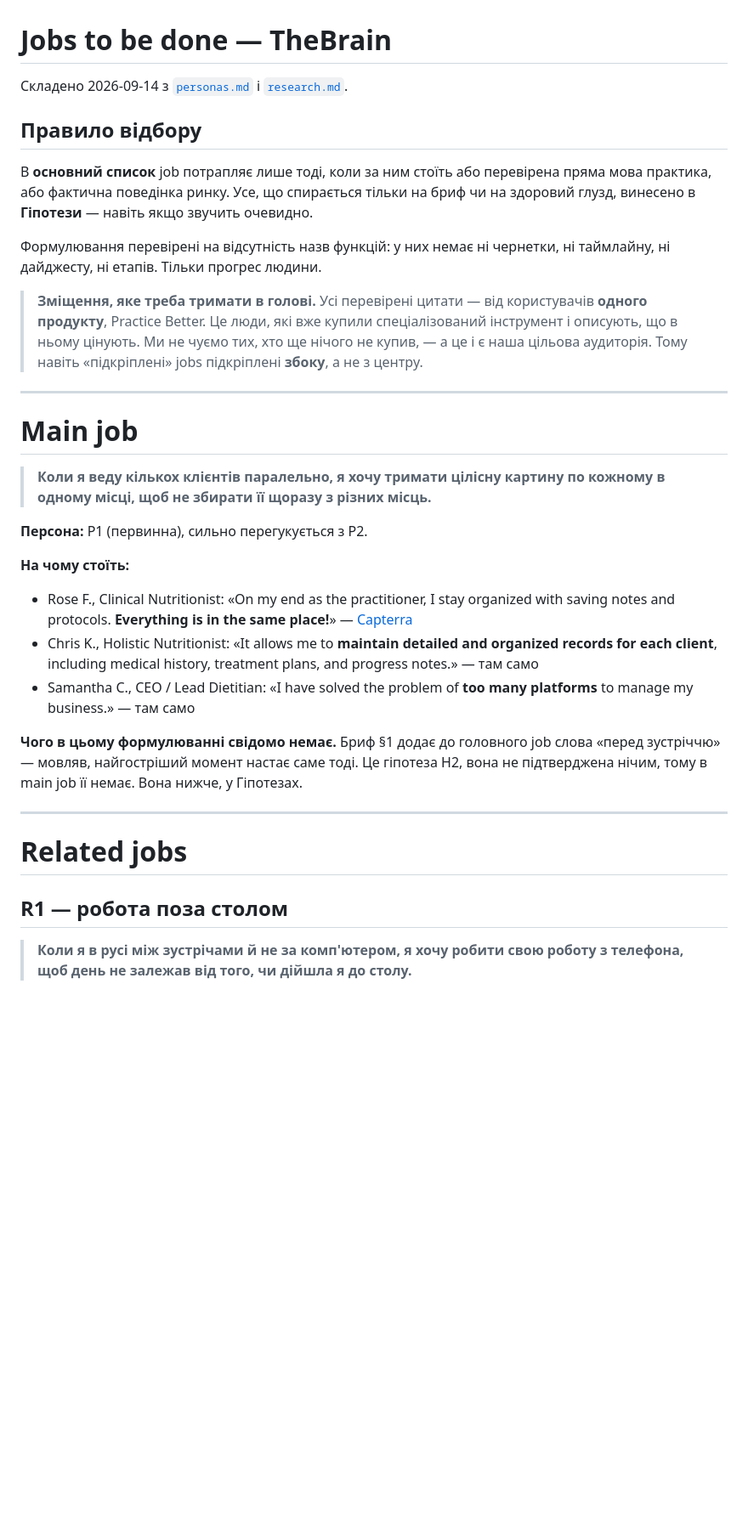
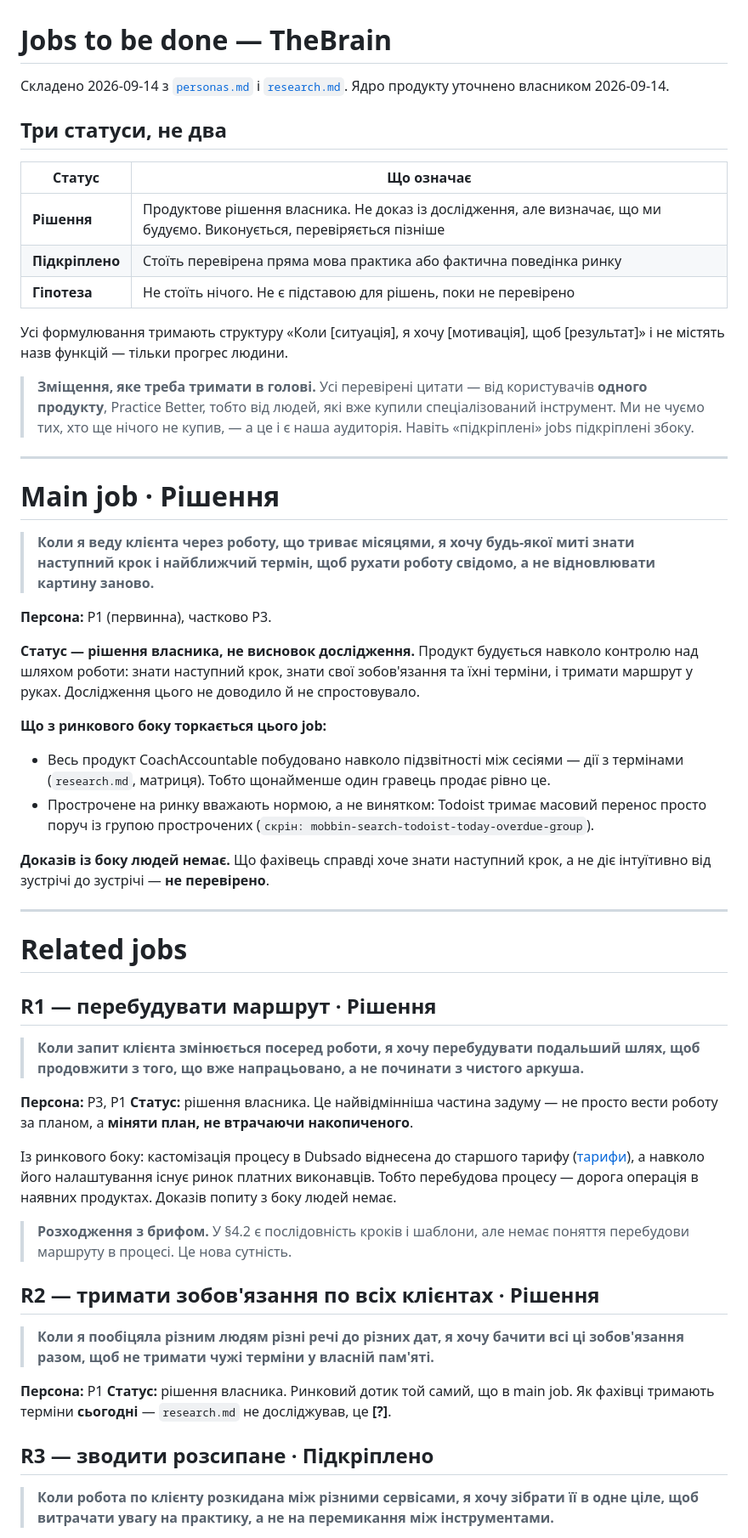
Before and after one commit to OYerokhina/AI_product, a Markdown page: research/jtbd.md, the part around one of its changes. Shown at 85% size. Rendered like a GitHub page; blank space fills up the shorter version.

```diff
--- a/research/jtbd.md
+++ b/research/jtbd.md
@@ -1,52 +1,84 @@
 # Jobs to be done — TheBrain
 
 Складено 2026-09-14 з [`personas.md`](personas.md) і [`research.md`](research.md).
+Ядро продукту уточнено власником 2026-09-14.
 
-## Правило відбору
+## Три статуси, не два
 
-В **основний список** job потрапляє лише тоді, коли за ним стоїть або перевірена
-пряма мова практика, або фактична поведінка ринку. Усе, що спирається тільки
-на бриф чи на здоровий глузд, винесено в **Гіпотези** — навіть якщо звучить
-очевидно.
+| Статус | Що означає |
+|---|---|
+| **Рішення** | Продуктове рішення власника. Не доказ із дослідження, але визначає, що ми будуємо. Виконується, перевіряється пізніше |
+| **Підкріплено** | Стоїть перевірена пряма мова практика або фактична поведінка ринку |
+| **Гіпотеза** | Не стоїть нічого. Не є підставою для рішень, поки не перевірено |
 
-Формулювання перевірені на відсутність назв функцій: у них немає ні чернетки,
-ні таймлайну, ні дайджесту, ні етапів. Тільки прогрес людини.
+Усі формулювання тримають структуру «Коли [ситуація], я хочу [мотивація],
+щоб [результат]» і не містять назв функцій — тільки прогрес людини.
 
 > **Зміщення, яке треба тримати в голові.** Усі перевірені цитати — від
-> користувачів **одного продукту**, Practice Better. Це люди, які вже купили
-> спеціалізований інструмент і описують, що в ньому цінують. Ми не чуємо тих,
-> хто ще нічого не купив, — а це і є наша цільова аудиторія. Тому навіть
-> «підкріплені» jobs підкріплені **збоку**, а не з центру.
+> користувачів **одного продукту**, Practice Better, тобто від людей, які вже
+> купили спеціалізований інструмент. Ми не чуємо тих, хто ще нічого не купив,
+> — а це і є наша аудиторія. Навіть «підкріплені» jobs підкріплені збоку.
 
 ---
 
-# Main job
+# Main job · Рішення
 
-> **Коли я веду кількох клієнтів паралельно, я хочу тримати цілісну картину
-> по кожному в одному місці, щоб не збирати її щоразу з різних місць.**
+> **Коли я веду клієнта через роботу, що триває місяцями, я хочу будь-якої миті
+> знати наступний крок і найближчий термін, щоб рухати роботу свідомо,
+> а не відновлювати картину заново.**
 
-**Персона:** P1 (первинна), сильно перегукується з P2.
+**Персона:** P1 (первинна), частково P3.
 
-**На чому стоїть:**
-- Rose F., Clinical Nutritionist: «On my end as the practitioner, I stay
-  organized with saving notes and protocols. **Everything is in the same
-  place!**» — [Capterra](https://capterra.com/p/159263/Better/reviews/)
-- Chris K., Holistic Nutritionist: «It allows me to **maintain detailed and
-  organized records for each client**, including medical history, treatment
-  plans, and progress notes.» — там само
-- Samantha C., CEO / Lead Dietitian: «I have solved the problem of **too many
-  platforms** to manage my business.» — там само
+**Статус — рішення власника, не висновок дослідження.** Продукт будується
+навколо контролю над шляхом роботи: знати наступний крок, знати свої
+зобов'язання та їхні терміни, і тримати маршрут у руках. Дослідження цього
+не доводило й не спростовувало.
 
-**Чого в цьому формулюванні свідомо немає.** Бриф §1 додає до головного job
-слова «перед зустріччю» — мовляв, найгостріший момент настає саме тоді. Це
-гіпотеза H2, вона не підтверджена нічим, тому в main job її немає. Вона нижче,
-у Гіпотезах.
+**Що з ринкового боку торкається цього job:**
+- Весь продукт CoachAccountable побудовано навколо підзвітності між сесіями —
+  дії з термінами (`research.md`, матриця). Тобто щонайменше один гравець
+  продає рівно це.
+- Прострочене на ринку вважають нормою, а не винятком: Todoist тримає масовий
+  перенос просто поруч із групою прострочених
+  (`скрін: mobbin-search-todoist-today-overdue-group`).
+
+**Доказів із боку людей немає.** Що фахівець справді хоче знати наступний крок,
+а не діє інтуїтивно від зустрічі до зустрічі — **не перевірено**.
 
 ---
 
 # Related jobs
 
-## R1 — робота поза столом
+## R1 — перебудувати маршрут · Рішення
 
-> **Коли я в русі між зустрічами й не за комп'ютером, я хочу робити свою
-> роботу з телефона, щоб день не залежав від того, чи дійшла я до столу.**
+> **Коли запит клієнта змінюється посеред роботи, я хочу перебудувати
+> подальший шлях, щоб продовжити з того, що вже напрацьовано, а не починати
+> з чистого аркуша.**
+
+**Персона:** P3, P1
+**Статус:** рішення власника. Це найвідмінніша частина задуму — не просто
+вести роботу за планом, а **міняти план, не втрачаючи накопиченого**.
+
+Із ринкового боку: кастомізація процесу в Dubsado віднесена до старшого
+тарифу ([тарифи](https://www.dubsado.com/pricing)), а навколо його
+налаштування існує ринок платних виконавців. Тобто перебудова процесу —
+дорога операція в наявних продуктах. Доказів попиту з боку людей немає.
+
+> **Розходження з брифом.** У §4.2 є послідовність кроків і шаблони, але
+> немає поняття перебудови маршруту в процесі. Це нова сутність.
+
+## R2 — тримати зобов'язання по всіх клієнтах · Рішення
+
+> **Коли я пообіцяла різним людям різні речі до різних дат, я хочу бачити всі
+> ці зобов'язання разом, щоб не тримати чужі терміни у власній пам'яті.**
+
+**Персона:** P1
+**Статус:** рішення власника. Ринковий дотик той самий, що в main job.
+Як фахівці тримають терміни **сьогодні** — `research.md` не досліджував, це **[?]**.
+
+## R3 — зводити розсипане · Підкріплено
+
+> **Коли робота по клієнту розкидана між різними сервісами, я хочу зібрати її
+> в одне ціле, щоб витрачати увагу на практику, а не на перемикання між
+> інструментами.**
+
```
Also changed, not shown: other parts of research/jtbd.md (+77 -70 lines).
